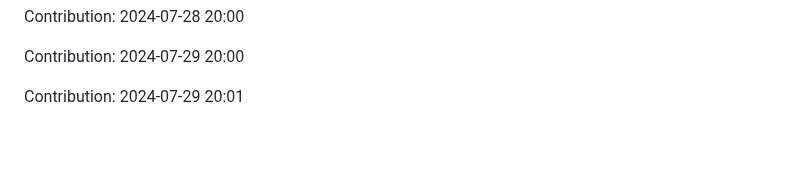
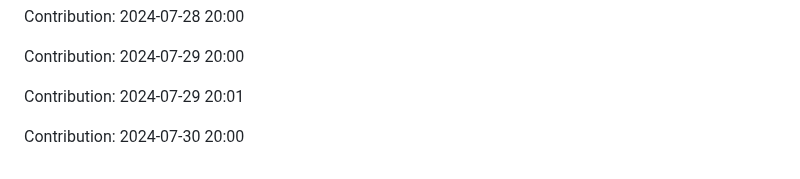
Before and after one commit to IPCODE77/myshop, a Markdown page: README.md, the part around the change. Drawn GitHub-style; blank space fills up the shorter version.

Commit message:
"Contribution: 2024-07-30 20:00"

```diff
--- a/README.md
+++ b/README.md
@@ -2179,3 +2179,5 @@ Contribution: 2024-07-28 20:00
 Contribution: 2024-07-29 20:00
 
 Contribution: 2024-07-29 20:01
+
+Contribution: 2024-07-30 20:00
```
